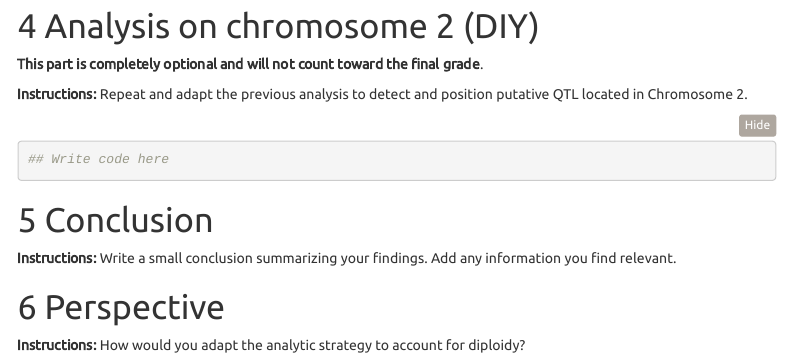
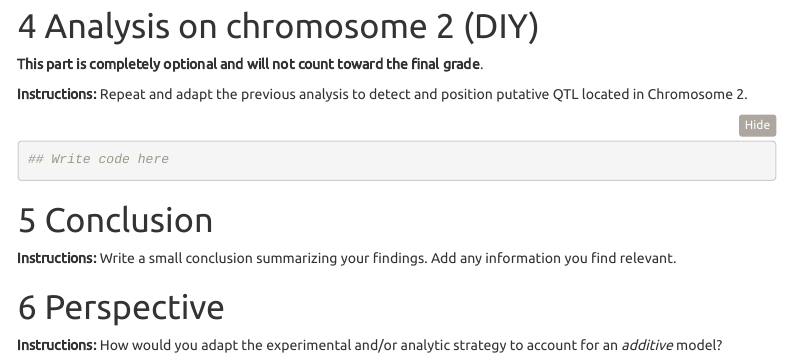
Before and after one commit to mahendra-mariadassou/L1fdvGenetics, an R Markdown document (inst/assignment/assignment.Rmd): the page in a window 1100 px wide, from 3990 px down. Rendered offline with R 4.5, knitr and Pandoc, with nearby package versions; menus at the side of the page are left out.

Commit message:
Update assignment

```diff
--- a/inst/assignment/assignment.Rmd
+++ b/inst/assignment/assignment.Rmd
@@ -122,6 +122,6 @@ subset(lod_data, LOD >= 2)
 
 # Perspective
 
-**Instructions:** How would you adapt the analytic strategy to account for diploidy?
+**Instructions:** How would you adapt the experimental and/or analytic strategy to account for an *additive* model?
 
 <!-- Edit here -->
```
